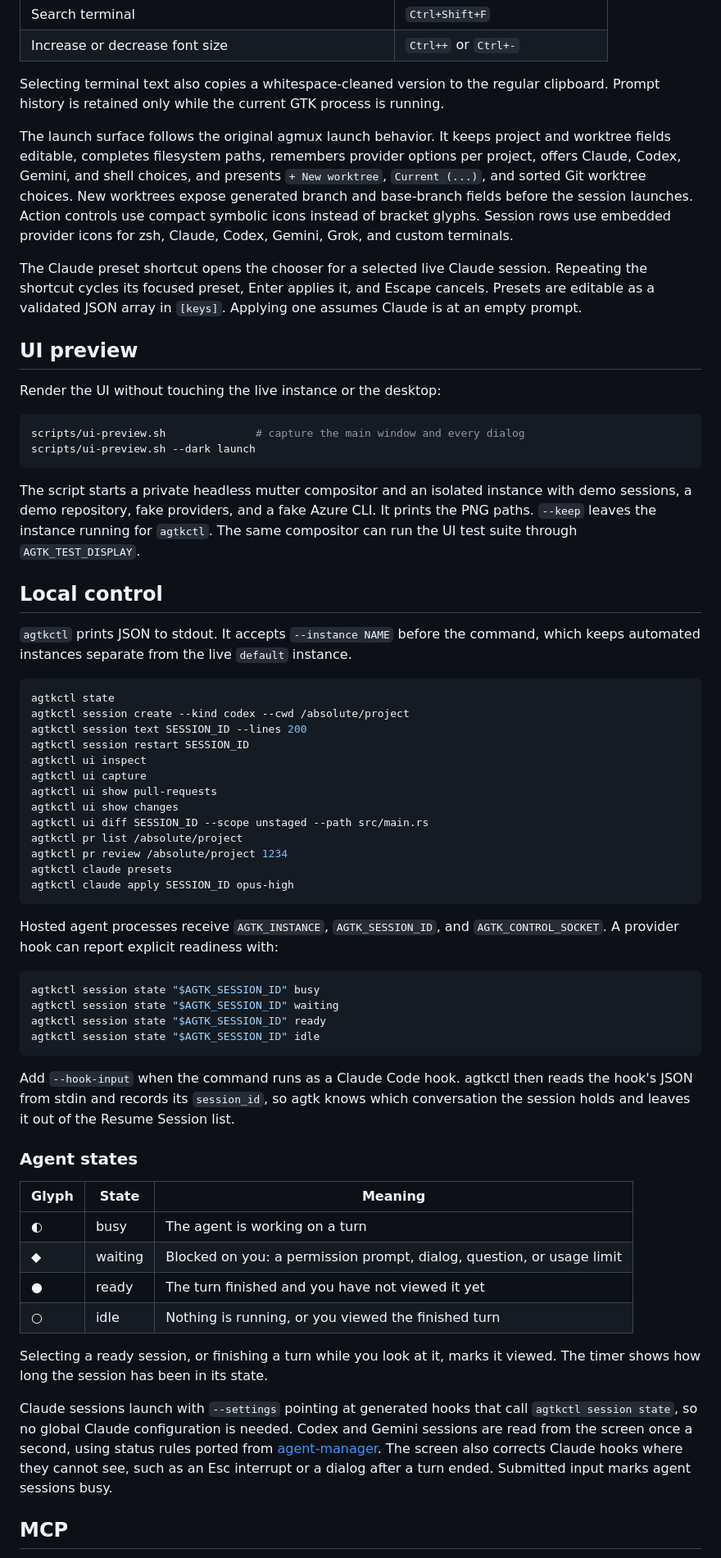
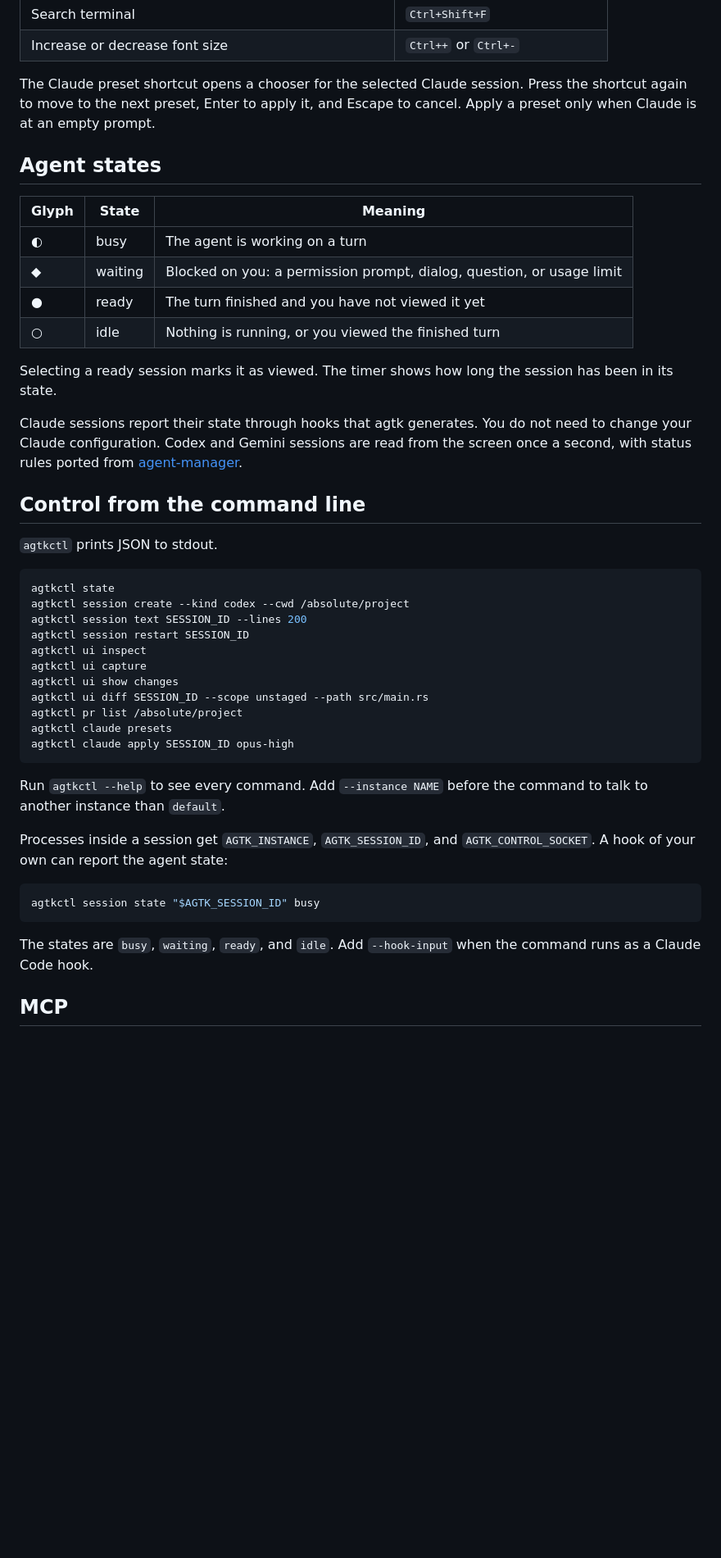
Before and after one commit to rjprins/agtk, a Markdown page: README.md, the part around the change printed below. Shown: that part at 82% size. Rendered like a GitHub page; blank space fills up the shorter version.

````diff
--- a/README.md
+++ b/README.md
@@ -108,26 +118,24 @@ These shortcuts work while VTE has focus and can be changed through `[keys]`:
 | Search terminal | `Ctrl+Shift+F` |
 | Increase or decrease font size | `Ctrl++` or `Ctrl+-` |
 
-Selecting terminal text also copies a whitespace-cleaned version to the regular clipboard. Prompt history is retained only while the current GTK process is running.
+The Claude preset shortcut opens a chooser for the selected Claude session. Press the shortcut again to move to the next preset, Enter to apply it, and Escape to cancel. Apply a preset only when Claude is at an empty prompt.
 
-The launch surface follows the original agmux launch behavior. It keeps project and worktree fields editable, completes filesystem paths, remembers provider options per project, offers Claude, Codex, Gemini, and shell choices, and presents `+ New worktree`, `Current (...)`, and sorted Git worktree choices. New worktrees expose generated branch and base-branch fields before the session launches. Action controls use compact symbolic icons instead of bracket glyphs. Session rows use embedded provider icons for zsh, Claude, Codex, Gemini, Grok, and custom terminals.
+## Agent states
 
-The Claude preset shortcut opens the chooser for a selected live Claude session. Repeating the shortcut cycles its focused preset, Enter applies it, and Escape cancels. Presets are editable as a validated JSON array in `[keys]`. Applying one assumes Claude is at an empty prompt.
+| Glyph | State | Meaning |
+|---|---|---|
+| ◐ | busy | The agent is working on a turn |
+| ◆ | waiting | Blocked on you: a permission prompt, dialog, question, or usage limit |
+| ● | ready | The turn finished and you have not viewed it yet |
+| ○ | idle | Nothing is running, or you viewed the finished turn |
 
-## UI preview
+Selecting a ready session marks it as viewed. The timer shows how long the session has been in its state.
 
-Render the UI without touching the live instance or the desktop:
+Claude sessions report their state through hooks that agtk generates. You do not need to change your Claude configuration. Codex and Gemini sessions are read from the screen once a second, with status rules ported from [agent-manager](https://github.com/YoanWai/agent-manager).
 
-```sh
-scripts/ui-preview.sh              # capture the main window and every dialog
-scripts/ui-preview.sh --dark launch
-```
+## Control from the command line
 
-The script starts a private headless mutter compositor and an isolated instance with demo sessions, a demo repository, fake providers, and a fake Azure CLI. It prints the PNG paths. `--keep` leaves the instance running for `agtkctl`. The same compositor can run the UI test suite through `AGTK_TEST_DISPLAY`.
-
-## Local control
-
-`agtkctl` prints JSON to stdout. It accepts `--instance NAME` before the command, which keeps automated instances separate from the live `default` instance.
+`agtkctl` prints JSON to stdout.
 
 ```sh
 agtkctl state
@@ -136,38 +144,22 @@ agtkctl session text SESSION_ID --lines 200
 agtkctl session restart SESSION_ID
 agtkctl ui inspect
 agtkctl ui capture
-agtkctl ui show pull-requests
 agtkctl ui show changes
 agtkctl ui diff SESSION_ID --scope unstaged --path src/main.rs
 agtkctl pr list /absolute/project
-agtkctl pr review /absolute/project 1234
 agtkctl claude presets
 agtkctl claude apply SESSION_ID opus-high
 ```
 
-Hosted agent processes receive `AGTK_INSTANCE`, `AGTK_SESSION_ID`, and `AGTK_CONTROL_SOCKET`. A provider hook can report explicit readiness with:
+Run `agtkctl --help` to see every command. Add `--instance NAME` before the command to talk to another instance than `default`.
+
+Processes inside a session get `AGTK_INSTANCE`, `AGTK_SESSION_ID`, and `AGTK_CONTROL_SOCKET`. A hook of your own can report the agent state:
 
 ```sh
 agtkctl session state "$AGTK_SESSION_ID" busy
-agtkctl session state "$AGTK_SESSION_ID" waiting
-agtkctl session state "$AGTK_SESSION_ID" ready
-agtkctl session state "$AGTK_SESSION_ID" idle
 ```
 
-Add `--hook-input` when the command runs as a Claude Code hook. agtkctl then reads the hook's JSON from stdin and records its `session_id`, so agtk knows which conversation the session holds and leaves it out of the Resume Session list.
-
-### Agent states
-
-| Glyph | State | Meaning |
-|---|---|---|
-| ◐ | busy | The agent is working on a turn |
-| ◆ | waiting | Blocked on you: a permission prompt, dialog, question, or usage limit |
-| ● | ready | The turn finished and you have not viewed it yet |
-| ○ | idle | Nothing is running, or you viewed the finished turn |
-
-Selecting a ready session, or finishing a turn while you look at it, marks it viewed. The timer shows how long the session has been in its state.
-
-Claude sessions launch with `--settings` pointing at generated hooks that call `agtkctl session state`, so no global Claude configuration is needed. Codex and Gemini sessions are read from the screen once a second, using status rules ported from [agent-manager](https://github.com/YoanWai/agent-manager). The screen also corrects Claude hooks where they cannot see, such as an Esc interrupt or a dialog after a turn ended. Submitted input marks agent sessions busy.
+The states are `busy`, `waiting`, `ready`, and `idle`. Add `--hook-input` when the command runs as a Claude Code hook.
 
 ## MCP
 
````
Also changed, not shown: other parts of README.md (+100 -65 lines), docs/screenshot.png (added).
